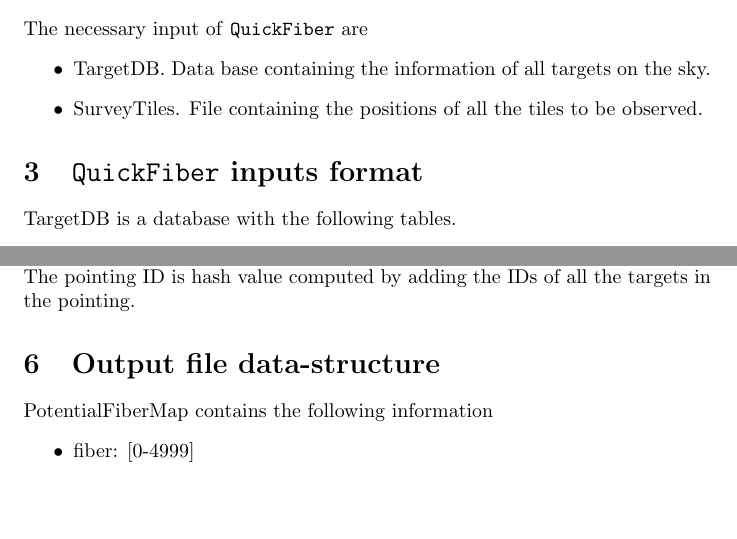
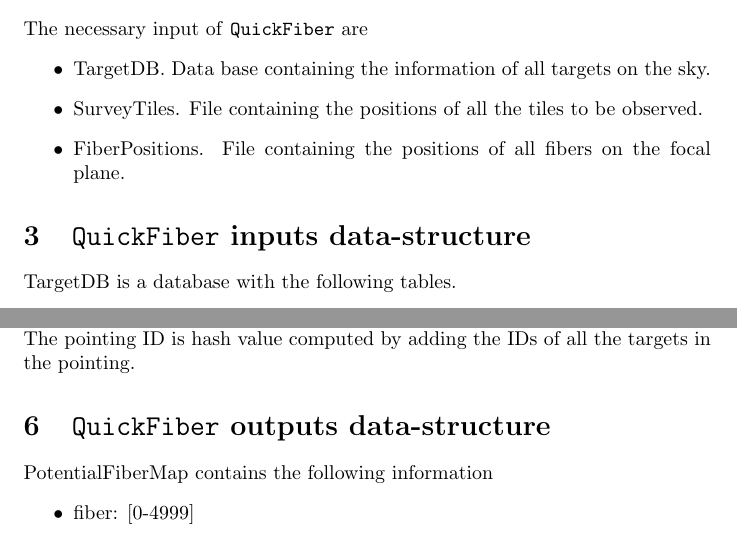
Before and after one commit to forero/SandboxDESI, a LaTeX document (docs/fiber_format.tex): two parts of pages 2 and 3 of 4, joined at a grey line, cut so that both start at the same text, the shorter picture padded with empty space. Compiled offline with pdfLaTeX.

Commit message:
adding inputs

```diff
--- a/docs/fiber_format.tex
+++ b/docs/fiber_format.tex
@@ -36,12 +36,15 @@ same fibers is the same pointing.
 The necessary input of \code\ are
 \begin{itemize}
 \item TargetDB. Data base containing the information of all targets on the sky.
-\item SurveyTiles. File containing the positions of all the tiles to be observed.
+\item SurveyTiles. File containing the positions of all the tiles to
+  be observed.
+\item FiberPositions. File containing the positions of all fibers on
+  the focal plane.
 \end{itemize}
 
 
 
-\section{\code\ inputs format}
+\section{\code\ inputs data-structure}
 
 
 TargetDB is a database with the following tables.
@@ -88,7 +91,7 @@ where \texttt{TTTTTT} is the 6-digit Tile ID and \texttt{PPPPPPPPPPPP} is
 a 12-digit pointing ID. The pointing ID is hash value computed by
 adding the IDs of all the targets in the pointing.
 
-\section{Output file data-structure}
+\section{\code\ outputs data-structure}
 
 
 PotentialFiberMap contains the following information
```
Also changed, not shown: docs/fiber_format.pdf.
